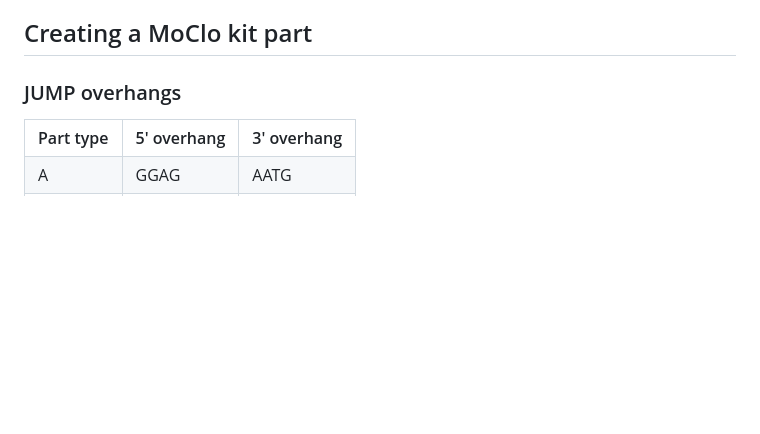
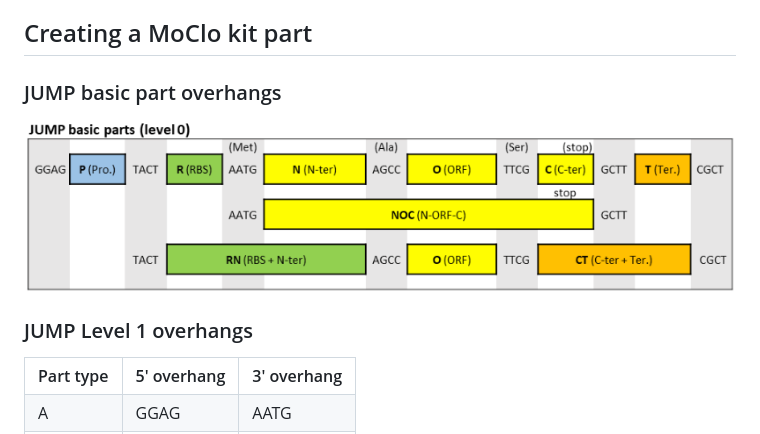
Before and after one commit to mattfeng/20.A04-Cloning, a Markdown page: README.md, the part around the change. Drawn GitHub-style; pictures changed too: assets/JUMP Basic Parts.png (added); blank space fills up the shorter version.

Commit message:
add basic part overhangs

```diff
--- a/README.md
+++ b/README.md
@@ -16,7 +16,11 @@
 
 ## Creating a MoClo kit part
 
-### JUMP overhangs
+### JUMP basic part overhangs
+
+![](./assets/JUMP%20Basic%20Parts.png)
+
+### JUMP Level 1 overhangs
 
 <table>
     <tr>
```
